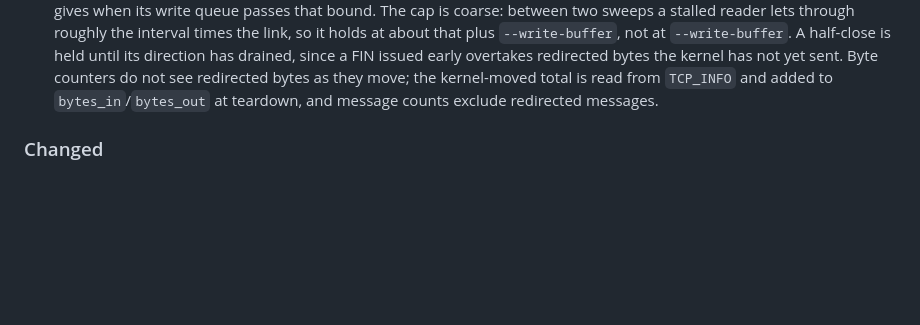
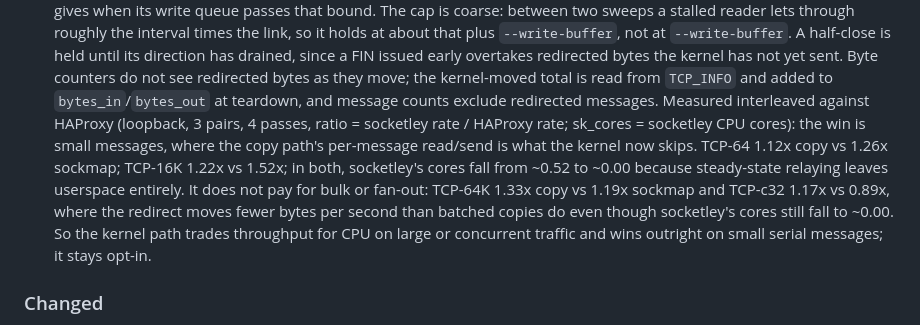
Before and after one commit to HiImSmiley/Socketley, a Markdown page: CHANGELOG.md, the part around the change. GitHub-like rendering; blank space fills up the shorter version.

Commit message:
[PERF] sockmap: record the interleaved A/B against HAProxy in the changelog
Loopback, 3 pairs, 4 interleaved passes, main copy path vs the sockmap build:
TCP-64 1.12x->1.26x, TCP-16K 1.22x->1.52x with socketley cores 0.52->0.00;
TCP-64K 1.33x->1.19x and TCP-c32 1.17x->0.89x, cores still ->0.00 -- the kernel
redirect moves fewer bytes/s than batched copies for bulk and fan-out, so the
path trades throughput for CPU there and wins outright on small serial messages.

```diff
--- a/CHANGELOG.md
+++ b/CHANGELOG.md
@@ -58,7 +58,17 @@ and this project adheres to [Semantic Versioning](https://semver.org/).
   bytes the kernel has not yet sent. Byte counters do not see redirected bytes
   as they move; the kernel-moved total is read from `TCP_INFO` and added to
   `bytes_in`/`bytes_out` at teardown, and message counts exclude redirected
-  messages.
+  messages. Measured interleaved against HAProxy (loopback, 3 pairs, 4 passes,
+  ratio = socketley rate / HAProxy rate; sk_cores = socketley CPU cores): the
+  win is small messages, where the copy path's per-message read/send is what the
+  kernel now skips. TCP-64 1.12x copy vs 1.26x sockmap; TCP-16K 1.22x vs 1.52x;
+  in both, socketley's cores fall from ~0.52 to ~0.00 because steady-state
+  relaying leaves userspace entirely. It does not pay for bulk or fan-out:
+  TCP-64K 1.33x copy vs 1.19x sockmap and TCP-c32 1.17x vs 0.89x, where the
+  redirect moves fewer bytes per second than batched copies do even though
+  socketley's cores still fall to ~0.00. So the kernel path trades throughput
+  for CPU on large or concurrent traffic and wins outright on small serial
+  messages; it stays opt-in.
 
 ### Changed
 
```
